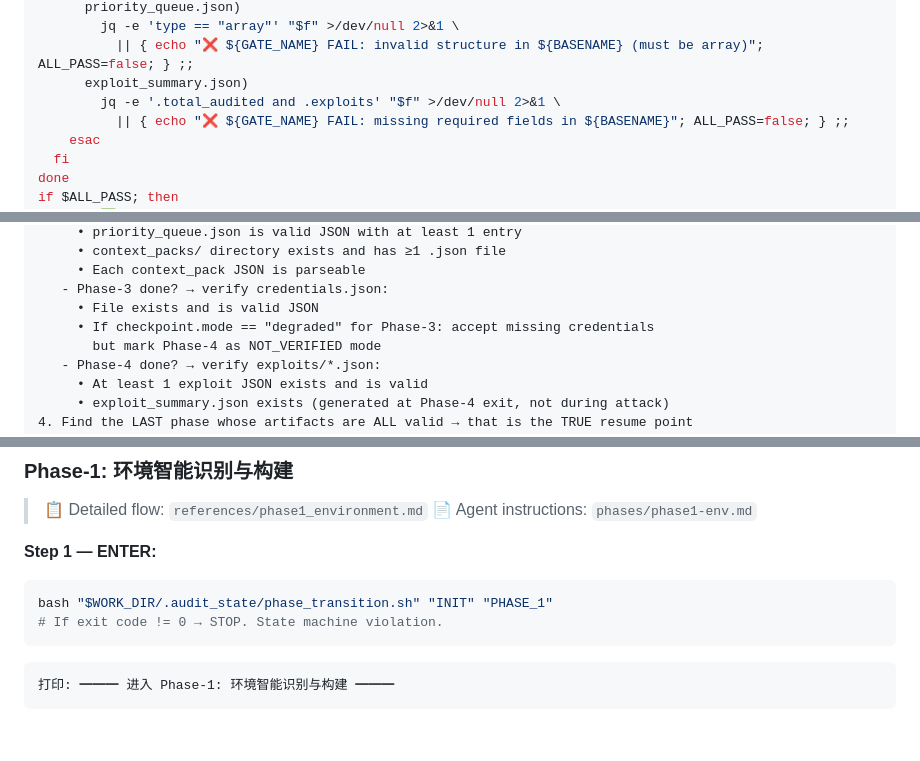
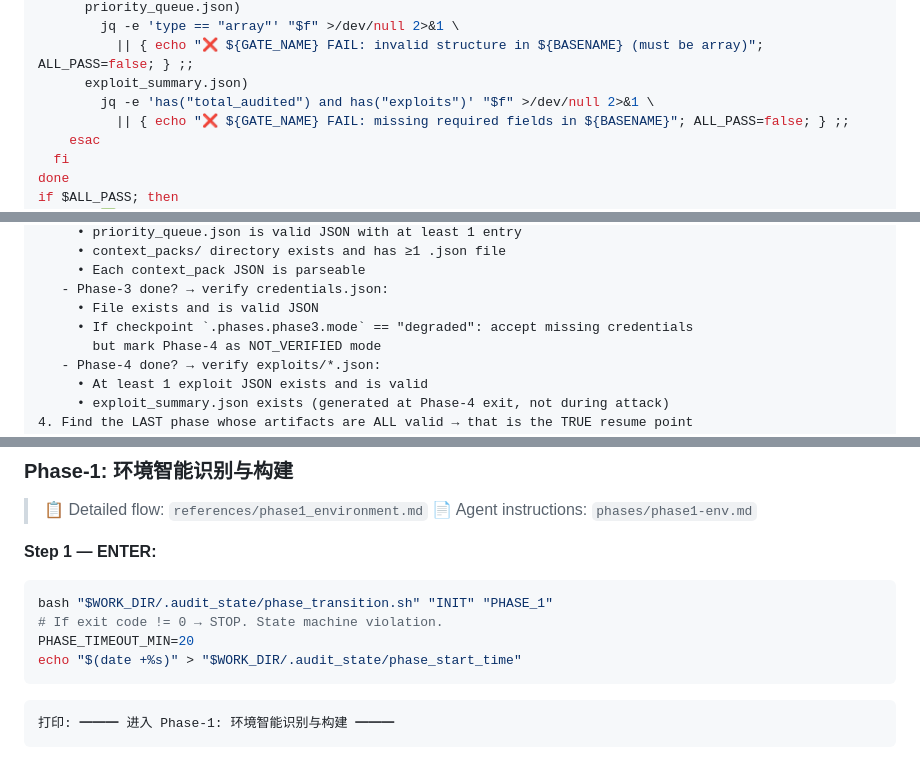
Before and after one commit to yunmengya/PHP_AUDIT_SKILLS, a Markdown page: SKILL.md, 3 parts joined by grey strips. Drawn GitHub-style; blank space fills up the shorter version.

````diff
--- a/SKILL.md
+++ b/SKILL.md
@@ -140,7 +140,7 @@ for f in "$@"; do
         jq -e 'type == "array"' "$f" >/dev/null 2>&1 \
           || { echo "❌ ${GATE_NAME} FAIL: invalid structure in ${BASENAME} (must be array)"; ALL_PASS=false; } ;;
       exploit_summary.json)
-        jq -e '.total_audited and .exploits' "$f" >/dev/null 2>&1 \
+        jq -e 'has("total_audited") and has("exploits")' "$f" >/dev/null 2>&1 \
           || { echo "❌ ${GATE_NAME} FAIL: missing required fields in ${BASENAME}"; ALL_PASS=false; } ;;
     esac
   fi
@@ -266,7 +266,7 @@ Check if `${HOME}/.php_audit/${PROJECT_NAME}/` contains a recent directory with
      • Each context_pack JSON is parseable
    - Phase-3 done? → verify credentials.json:
      • File exists and is valid JSON
-     • If checkpoint.mode == "degraded" for Phase-3: accept missing credentials
+     • If checkpoint `.phases.phase3.mode` == "degraded": accept missing credentials
        but mark Phase-4 as NOT_VERIFIED mode
    - Phase-4 done? → verify exploits/*.json:
      • At least 1 exploit JSON exists and is valid
@@ -465,6 +465,8 @@ Level 3 — USER HALT:   If critical artifacts missing (no fallback possible), S
 ```bash
 bash "$WORK_DIR/.audit_state/phase_transition.sh" "INIT" "PHASE_1"
 # If exit code != 0 → STOP. State machine violation.
+PHASE_TIMEOUT_MIN=20
+echo "$(date +%s)" > "$WORK_DIR/.audit_state/phase_start_time"
 ```
 ```
 打印: ━━━ 进入 Phase-1: 环境智能识别与构建 ━━━
````
Also changed, not shown: other parts of SKILL.md (+8 -0 lines), teams/team4/infoleak_auditor.md (+1 -1 lines), teams/team4/mini_researcher.md (+1 -1 lines).
